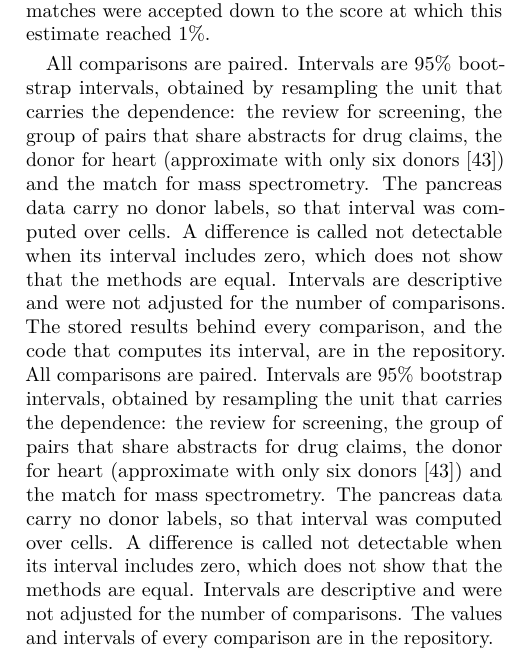
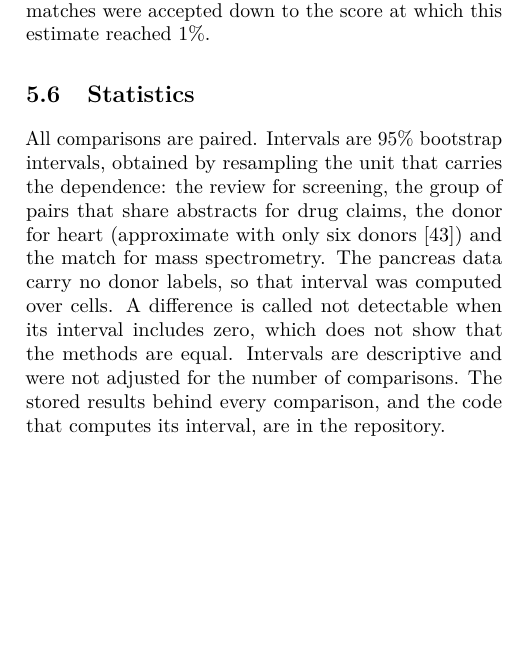
Before and after one commit to oeztuerkmehmetali-del/decision-model-benchmark, a LaTeX paper (paper.tex, which reads methods.tex): part of one column of page 8 of 10, cut so that both start at the same text, the shorter picture padded with empty space. Compiled offline with pdfLaTeX.

Commit message:
Restore Statistics heading in Methods

```diff
--- a/methods.tex
+++ b/methods.tex
@@ -23,5 +23,5 @@ The comparator was mokapot~0.10.0~\cite{mokapot}, trained on the run with its st
 
 The error among accepted matches was estimated by entrapment~\cite{wen}. A match to a plant protein must be wrong, so the number of such matches, scaled for the sizes of the two protein sets, estimates how many accepted human matches are wrong. Each method's matches were accepted down to the score at which this estimate reached 1\%.
 
+\subsection{Statistics}
 All comparisons are paired. Intervals are 95\% bootstrap intervals, obtained by resampling the unit that carries the dependence: the review for screening, the group of pairs that share abstracts for drug claims, the donor for heart (approximate with only six donors~\cite{field2007}) and the match for mass spectrometry. The pancreas data carry no donor labels, so that interval was computed over cells. A difference is called not detectable when its interval includes zero, which does not show that the methods are equal. Intervals are descriptive and were not adjusted for the number of comparisons. The stored results behind every comparison, and the code that computes its interval, are in the repository.
-All comparisons are paired. Intervals are 95\% bootstrap intervals, obtained by resampling the unit that carries the dependence: the review for screening, the group of pairs that share abstracts for drug claims, the donor for heart (approximate with only six donors~\cite{field2007}) and the match for mass spectrometry. The pancreas data carry no donor labels, so that interval was computed over cells. A difference is called not detectable when its interval includes zero, which does not show that the methods are equal. Intervals are descriptive and were not adjusted for the number of comparisons. The values and intervals of every comparison are in the repository.
```
Also changed, not shown: paper.pdf.
